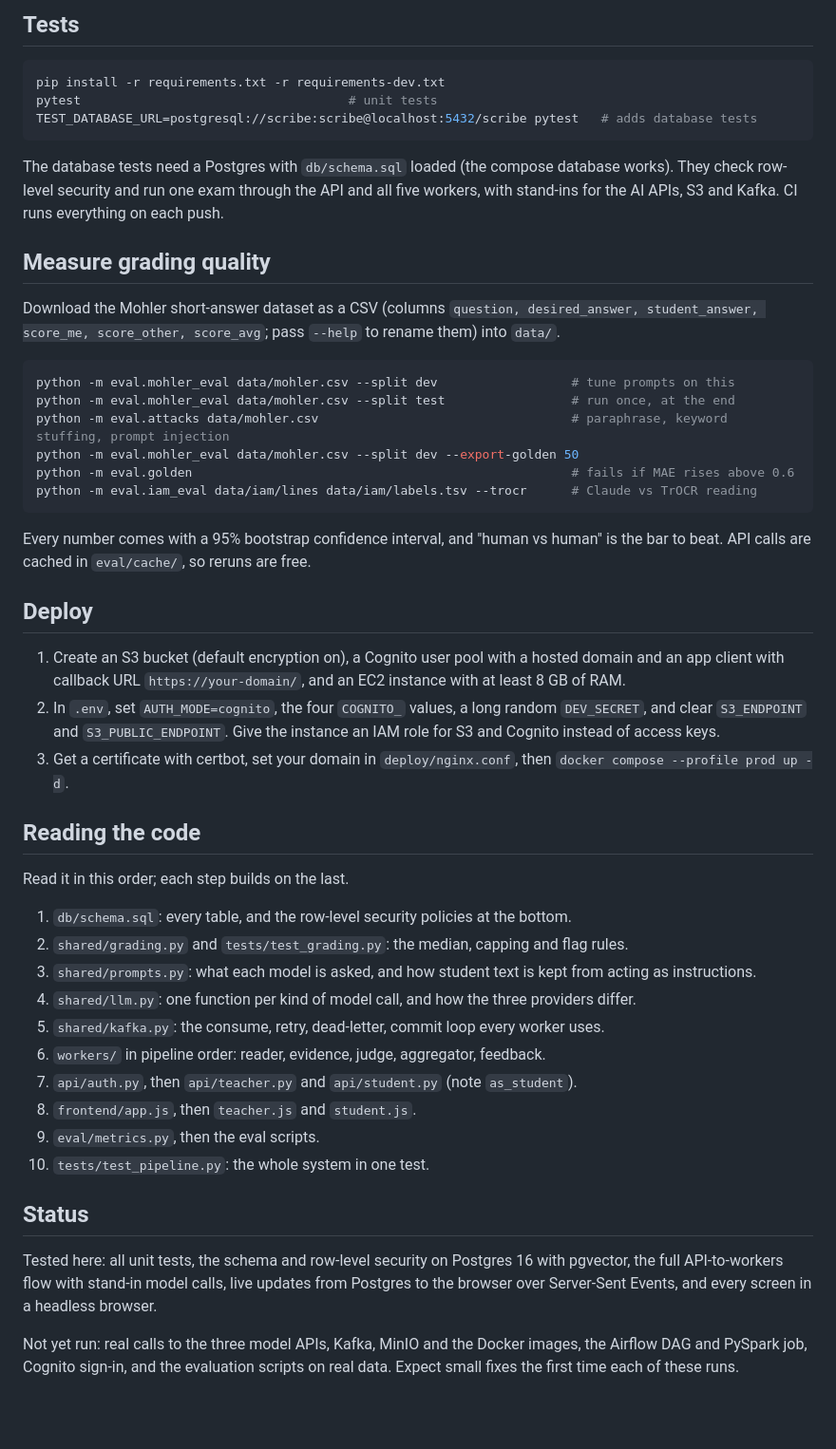
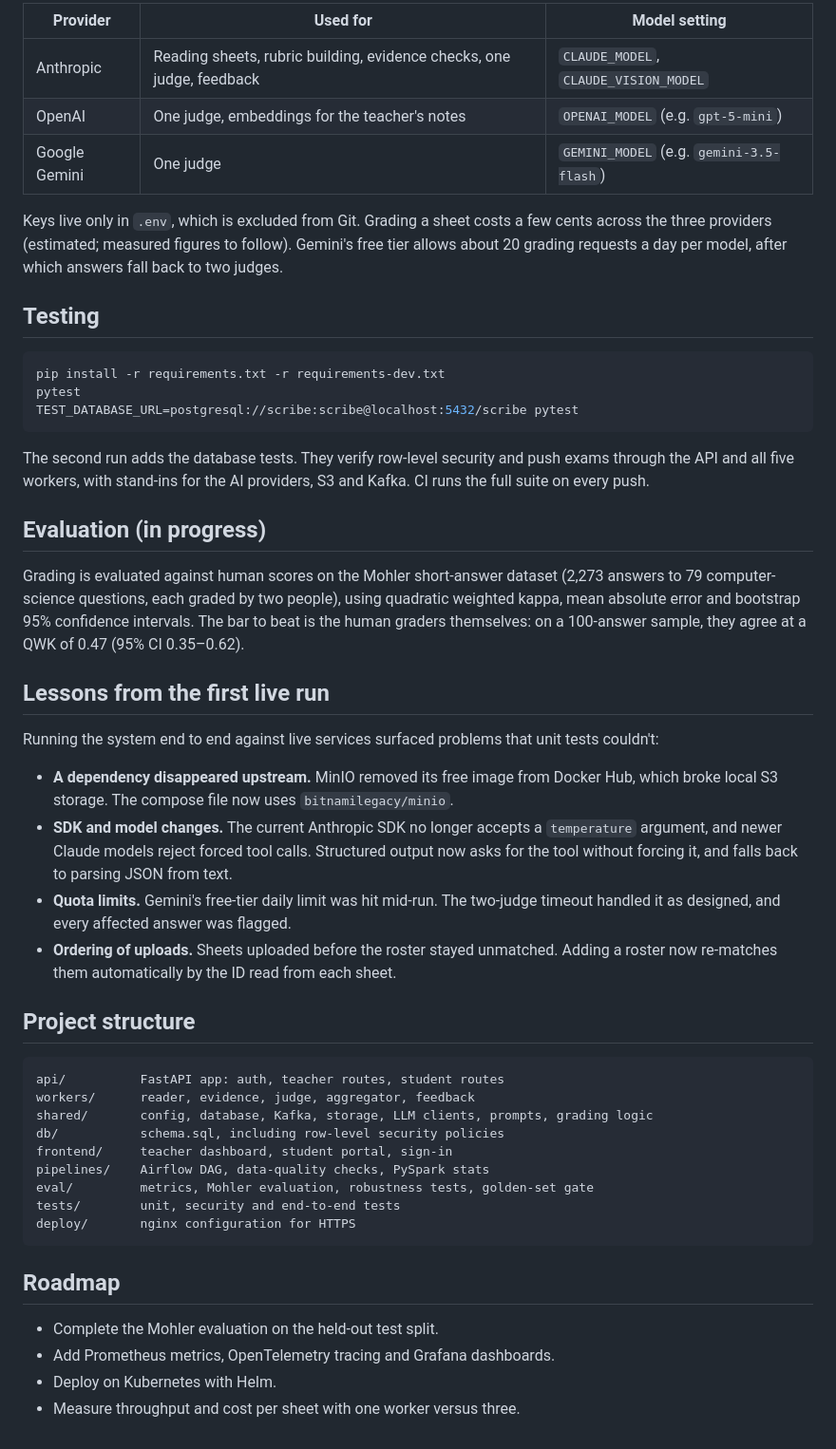
Before and after one commit to Shiva-a1/ScribeCheck, a Markdown page: README.md, the part around one of its changes. Shown at 95% size. Rendered like a GitHub page; blank space fills up the shorter version.

Commit message:
Changes in the ReadME file

````diff
--- a/README.md
+++ b/README.md
@@ -26,52 +50,52 @@ The nightly report (Airflow + PySpark) is optional: `docker compose --profile an
 
-## Tests
+| Provider | Used for | Model setting |
+| --- | --- | --- |
+| Anthropic | Reading sheets, rubric building, evidence checks, one judge, feedback | `CLAUDE_MODEL`, `CLAUDE_VISION_MODEL` |
+| OpenAI | One judge, embeddings for the teacher's notes | `OPENAI_MODEL` (e.g. `gpt-5-mini`) |
+| Google Gemini | One judge | `GEMINI_MODEL` (e.g. `gemini-3.5-flash`) |
+
+Keys live only in `.env`, which is excluded from Git. Grading a sheet costs a few cents across the three providers (estimated; measured figures to follow). Gemini's free tier allows about 20 grading requests a day per model, after which answers fall back to two judges.
+
+## Testing
 
 ```bash
 pip install -r requirements.txt -r requirements-dev.txt
-pytest                                    # unit tests
-TEST_DATABASE_URL=postgresql://scribe:scribe@localhost:5432/scribe pytest   # adds database tests
+pytest
+TEST_DATABASE_URL=postgresql://scribe:scribe@localhost:5432/scribe pytest
 ```
 
-The database tests need a Postgres with `db/schema.sql` loaded (the compose database works). They check row-level security and run one exam through the API and all five workers, with stand-ins for the AI APIs, S3 and Kafka. CI runs everything on each push.
+The second run adds the database tests. They verify row-level security and push exams through the API and all five workers, with stand-ins for the AI providers, S3 and Kafka. CI runs the full suite on every push.
 
-## Measure grading quality
+## Evaluation (in progress)
 
-Download the Mohler short-answer dataset as a CSV (columns `question, desired_answer, student_answer, score_me, score_other, score_avg`; pass `--help` to rename them) into `data/`.
+Grading is evaluated against human scores on the Mohler short-answer dataset (2,273 answers to 79 computer-science questions, each graded by two people), using quadratic weighted kappa, mean absolute error and bootstrap 95% confidence intervals. The bar to beat is the human graders themselves: on a 100-answer sample, they agree at a QWK of 0.47 (95% CI 0.35–0.62).
 
-```bash
-python -m eval.mohler_eval data/mohler.csv --split dev                  # tune prompts on this
-python -m eval.mohler_eval data/mohler.csv --split test                 # run once, at the end
-python -m eval.attacks data/mohler.csv                                  # paraphrase, keyword stuffing, prompt injection
-python -m eval.mohler_eval data/mohler.csv --split dev --export-golden 50
-python -m eval.golden                                                   # fails if MAE rises above 0.6
-python -m eval.iam_eval data/iam/lines data/iam/labels.tsv --trocr      # Claude vs TrOCR reading
+## Lessons from the first live run
+
+Running the system end to end against live services surfaced problems that unit tests couldn't:
+
+- **A dependency disappeared upstream.** MinIO removed its free image from Docker Hub, which broke local S3 storage. The compose file now uses `bitnamilegacy/minio`.
+- **SDK and model changes.** The current Anthropic SDK no longer accepts a `temperature` argument, and newer Claude models reject forced tool calls. Structured output now asks for the tool without forcing it, and falls back to parsing JSON from text.
+- **Quota limits.** Gemini's free-tier daily limit was hit mid-run. The two-judge timeout handled it as designed, and every affected answer was flagged.
+- **Ordering of uploads.** Sheets uploaded before the roster stayed unmatched. Adding a roster now re-matches them automatically by the ID read from each sheet.
+
+## Project structure
+
+```
+api/          FastAPI app: auth, teacher routes, student routes
+workers/      reader, evidence, judge, aggregator, feedback
+shared/       config, database, Kafka, storage, LLM clients, prompts, grading logic
+db/           schema.sql, including row-level security policies
+frontend/     teacher dashboard, student portal, sign-in
+pipelines/    Airflow DAG, data-quality checks, PySpark stats
+eval/         metrics, Mohler evaluation, robustness tests, golden-set gate
+tests/        unit, security and end-to-end tests
+deploy/       nginx configuration for HTTPS
 ```
 
-Every number comes with a 95% bootstrap confidence interval, and "human vs human" is the bar to beat. API calls are cached in `eval/cache/`, so reruns are free.
+## Roadmap
 
-## Deploy
-
-1. Create an S3 bucket (default encryption on), a Cognito user pool with a hosted domain and an app client with callback URL `https://your-domain/`, and an EC2 instance with at least 8 GB of RAM.
-2. In `.env`, set `AUTH_MODE=cognito`, the four `COGNITO_` values, a long random `DEV_SECRET`, and clear `S3_ENDPOINT` and `S3_PUBLIC_ENDPOINT`. Give the instance an IAM role for S3 and Cognito instead of access keys.
-3. Get a certificate with certbot, set your domain in `deploy/nginx.conf`, then `docker compose --profile prod up -d`.
-
-## Reading the code
-
-Read it in this order; each step builds on the last.
-
-1. `db/schema.sql`: every table, and the row-level security policies at the bottom.
-2. `shared/grading.py` and `tests/test_grading.py`: the median, capping and flag rules.
-3. `shared/prompts.py`: what each model is asked, and how student text is kept from acting as instructions.
-4. `shared/llm.py`: one function per kind of model call, and how the three providers differ.
-5. `shared/kafka.py`: the consume, retry, dead-letter, commit loop every worker uses.
-6. `workers/` in pipeline order: reader, evidence, judge, aggregator, feedback.
-7. `api/auth.py`, then `api/teacher.py` and `api/student.py` (note `as_student`).
-8. `frontend/app.js`, then `teacher.js` and `student.js`.
-9. `eval/metrics.py`, then the eval scripts.
-10. `tests/test_pipeline.py`: the whole system in one test.
-
-## Status
-
-Tested here: all unit tests, the schema and row-level security on Postgres 16 with pgvector, the full API-to-workers flow with stand-in model calls, live updates from Postgres to the browser over Server-Sent Events, and every screen in a headless browser.
-
-Not yet run: real calls to the three model APIs, Kafka, MinIO and the Docker images, the Airflow DAG and PySpark job, Cognito sign-in, and the evaluation scripts on real data. Expect small fixes the first time each of these runs.
+- Complete the Mohler evaluation on the held-out test split.
+- Add Prometheus metrics, OpenTelemetry tracing and Grafana dashboards.
+- Deploy on Kubernetes with Helm.
+- Measure throughput and cost per sheet with one worker versus three.
````
Also changed, not shown: other parts of README.md (+31 -7 lines).
